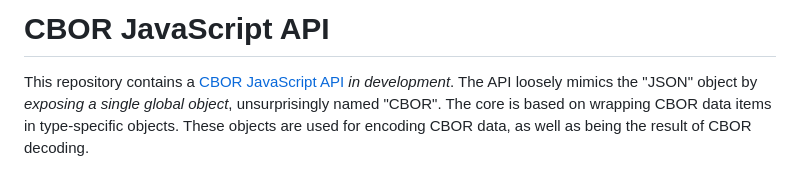
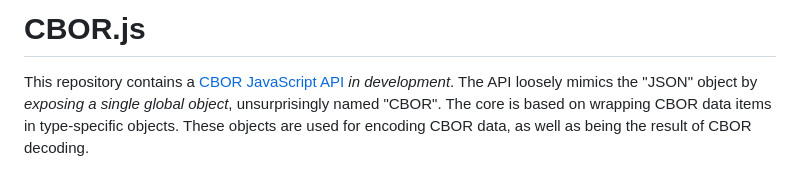
Before and after one commit to cyberphone/CBOR.js, a Markdown page: README.md, the part around the change. GitHub-like rendering.

```diff
--- a/README.md
+++ b/README.md
@@ -1,4 +1,4 @@
-# CBOR JavaScript API
+# CBOR.js
 
 This repository contains a
 [CBOR JavaScript API](https://cyberphone.github.io/cbor.js/doc/)
```
